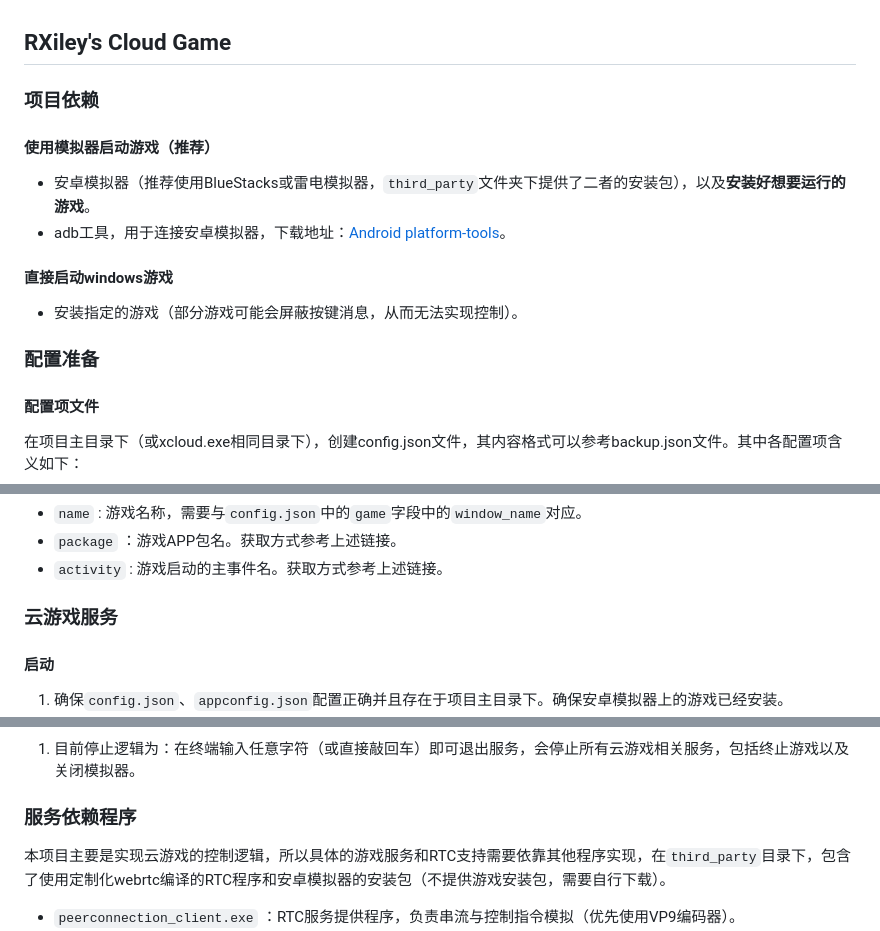
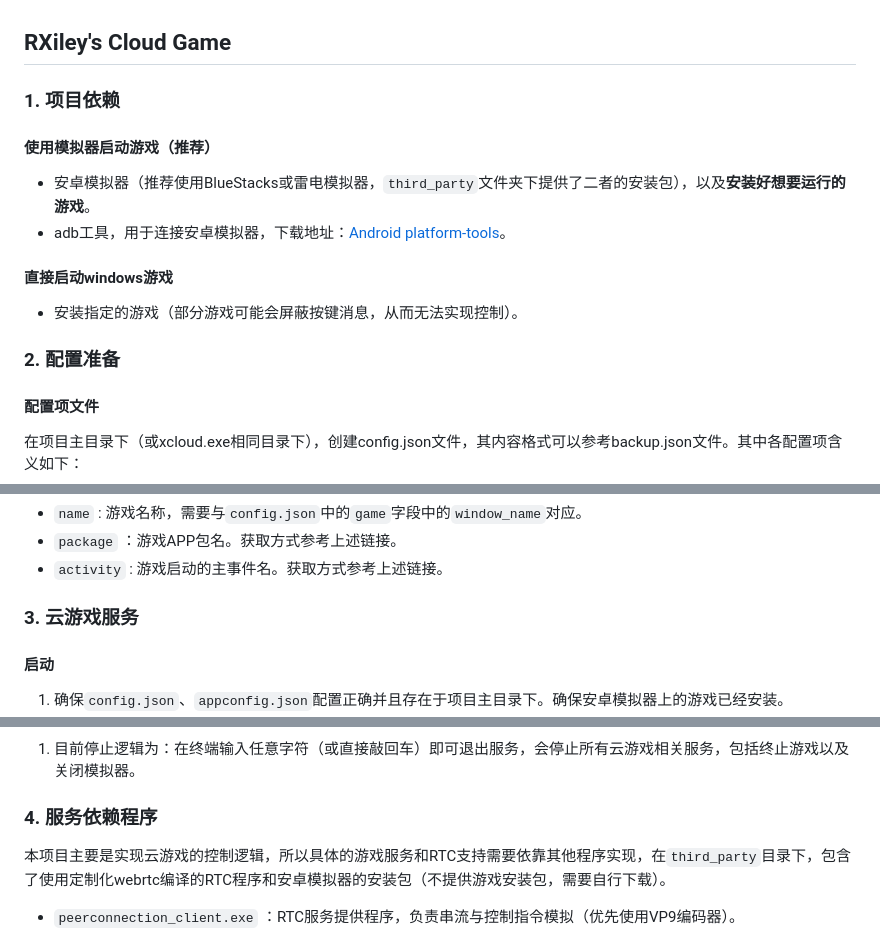
Before and after one commit to RXiley777/XCloud, a Markdown page: README.md, 3 parts joined by grey strips. GitHub-like rendering.

```diff
--- a/README.md
+++ b/README.md
@@ -1,6 +1,6 @@
 ## RXiley's Cloud Game
 
-### 项目依赖
+### 1. 项目依赖
 #### 使用模拟器启动游戏（推荐）
 + 安卓模拟器（推荐使用BlueStacks或雷电模拟器，`third_party`文件夹下提供了二者的安装包），以及**安装好想要运行的游戏**。
 + adb工具，用于连接安卓模拟器，下载地址：[Android platform-tools](https://developer.android.com/studio/releases/platform-tools?hl=zh-cn)。
@@ -8,7 +8,7 @@
 #### 直接启动windows游戏
 + 安装指定的游戏（部分游戏可能会屏蔽按键消息，从而无法实现控制）。
 
-### 配置准备
+### 2. 配置准备
 #### 配置项文件
 在项目主目录下（或xcloud.exe相同目录下），创建config.json文件，其内容格式可以参考backup.json文件。其中各配置项含义如下：
 + `server` : 服务手动配置项
@@ -38,7 +38,7 @@
 + `package` ：游戏APP包名。获取方式参考上述链接。
 + `activity` : 游戏启动的主事件名。获取方式参考上述链接。
 
-### 云游戏服务
+### 3. 云游戏服务
 #### 启动
 1. 确保`config.json`、`appconfig.json`配置正确并且存在于项目主目录下。确保安卓模拟器上的游戏已经安装。
 2. 运行`xcloud.exe`。
@@ -52,7 +52,7 @@
 #### 停止
 1. 目前停止逻辑为：在终端输入任意字符（或直接敲回车）即可退出服务，会停止所有云游戏相关服务，包括终止游戏以及关闭模拟器。
 
-### 服务依赖程序
+### 4. 服务依赖程序
 本项目主要是实现云游戏的控制逻辑，所以具体的游戏服务和RTC支持需要依靠其他程序实现，在`third_party`目录下，包含了使用定制化webrtc编译的RTC程序和安卓模拟器的安装包（不提供游戏安装包，需要自行下载）。
 + `peerconnection_client.exe` ：RTC服务提供程序，负责串流与控制指令模拟（优先使用VP9编码器）。
 + `peerconnection_server.exe` ：RTC信令服务程序。
```
